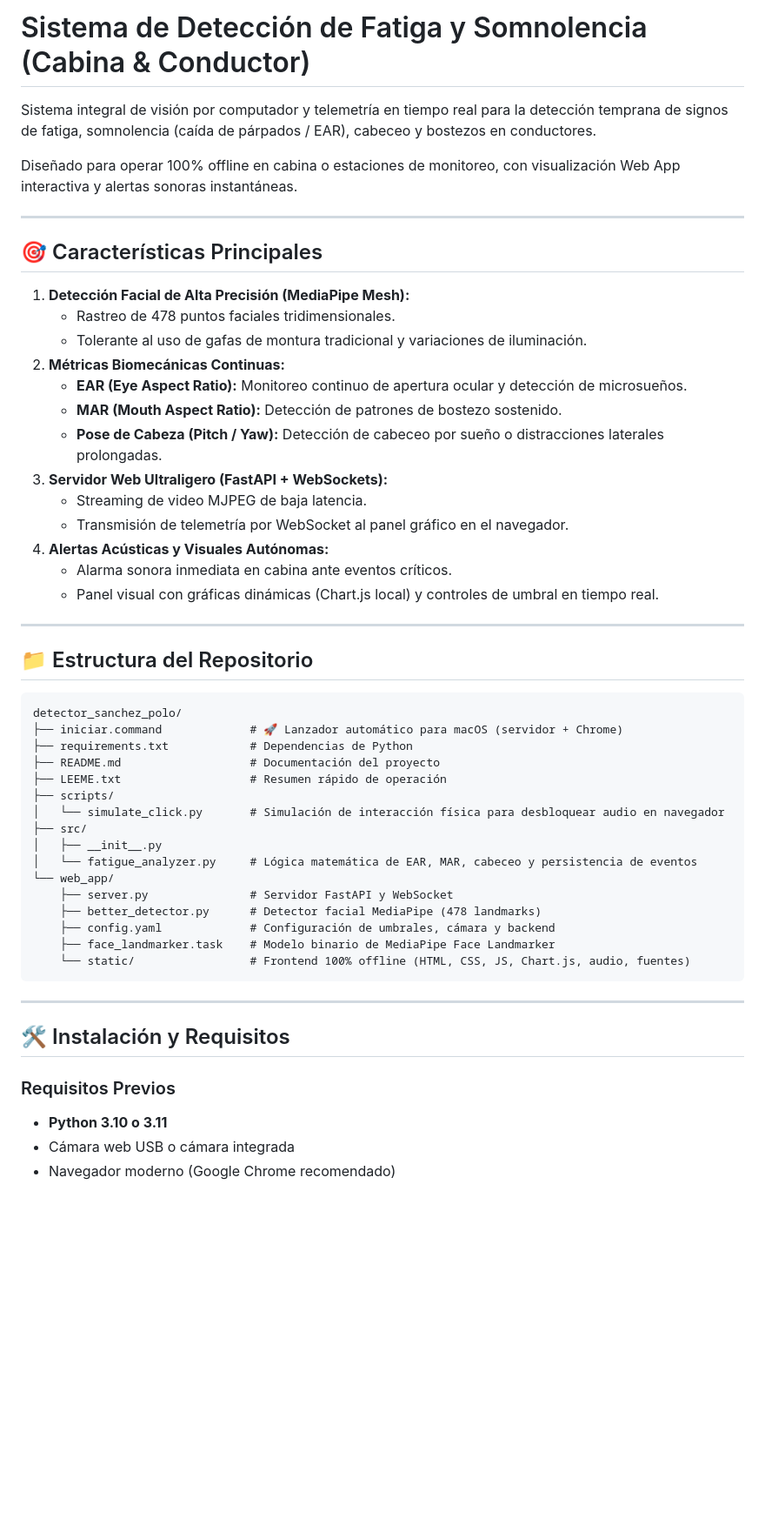
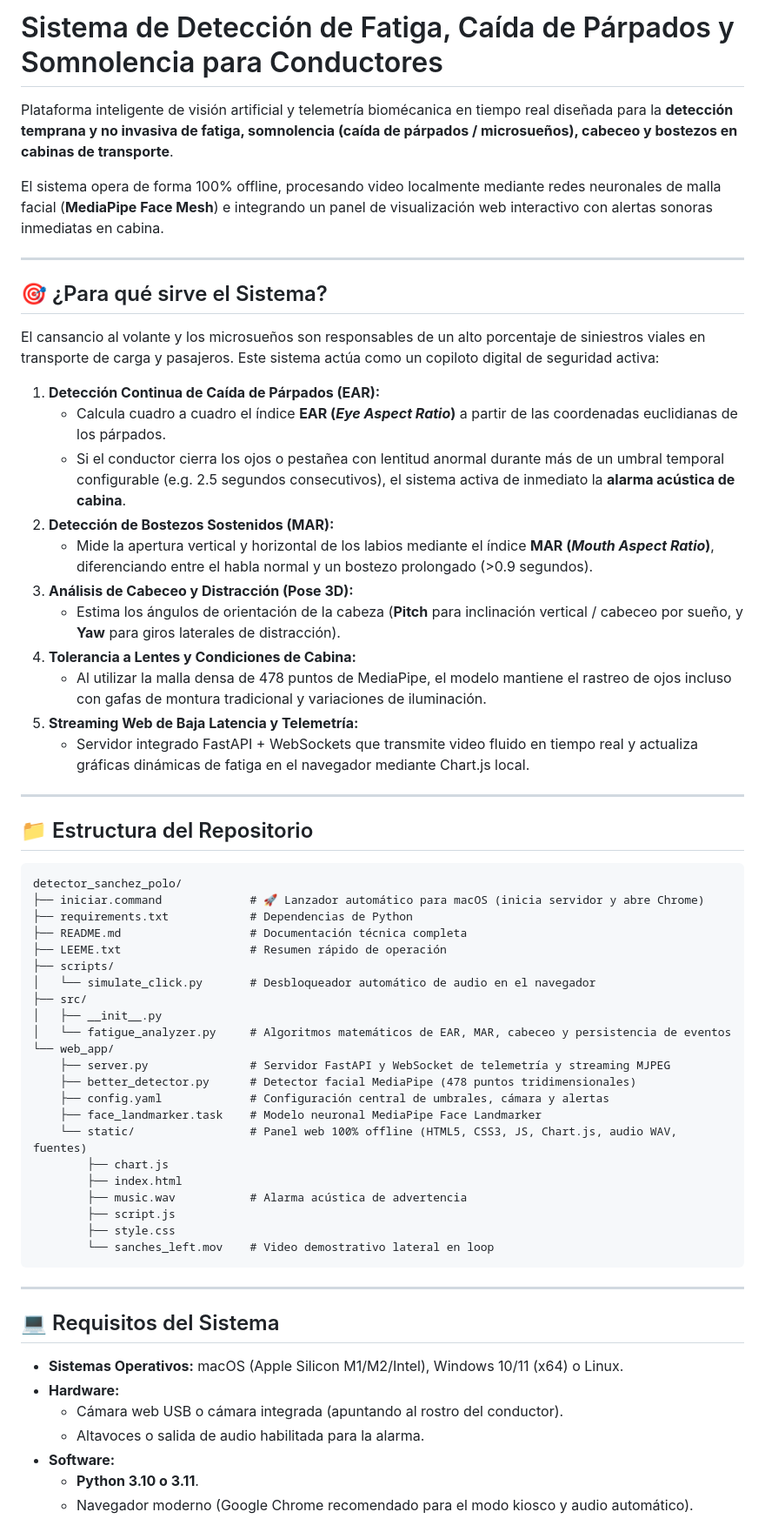
Before and after one commit to jotha04/Detector-Fatiga-Conduccion, a Markdown page: README.md, the part around one of its changes. Shown at 87% size. GitHub-like rendering; blank space fills up the shorter version.

Commit message:
docs: enhance README with full biomechanical explanation, purpose, and run guide

````diff
--- a/README.md
+++ b/README.md
@@ -1,26 +1,26 @@
-# Sistema de Detección de Fatiga y Somnolencia (Cabina & Conductor)
+# Sistema de Detección de Fatiga, Caída de Párpados y Somnolencia para Conductores
 
-Sistema integral de visión por computador y telemetría en tiempo real para la detección temprana de signos de fatiga, somnolencia (caída de párpados / EAR), cabeceo y bostezos en conductores.
+Plataforma inteligente de visión artificial y telemetría biomécanica en tiempo real diseñada para la **detección temprana y no invasiva de fatiga, somnolencia (caída de párpados / microsueños), cabeceo y bostezos en cabinas de transporte**.
 
-Diseñado para operar 100% offline en cabina o estaciones de monitoreo, con visualización Web App interactiva y alertas sonoras instantáneas.
+El sistema opera de forma 100% offline, procesando video localmente mediante redes neuronales de malla facial (**MediaPipe Face Mesh**) e integrando un panel de visualización web interactivo con alertas sonoras inmediatas en cabina.
 
 ---
 
-## 🎯 Características Principales
+## 🎯 ¿Para qué sirve el Sistema?
 
-1. **Detección Facial de Alta Precisión (MediaPipe Mesh):**
-   * Rastreo de 478 puntos faciales tridimensionales.
-   * Tolerante al uso de gafas de montura tradicional y variaciones de iluminación.
-2. **Métricas Biomecánicas Continuas:**
-   * **EAR (Eye Aspect Ratio):** Monitoreo continuo de apertura ocular y detección de microsueños.
-   * **MAR (Mouth Aspect Ratio):** Detección de patrones de bostezo sostenido.
-   * **Pose de Cabeza (Pitch / Yaw):** Detección de cabeceo por sueño o distracciones laterales prolongadas.
-3. **Servidor Web Ultraligero (FastAPI + WebSockets):**
-   * Streaming de video MJPEG de baja latencia.
-   * Transmisión de telemetría por WebSocket al panel gráfico en el navegador.
-4. **Alertas Acústicas y Visuales Autónomas:**
-   * Alarma sonora inmediata en cabina ante eventos críticos.
-   * Panel visual con gráficas dinámicas (Chart.js local) y controles de umbral en tiempo real.
+El cansancio al volante y los microsueños son responsables de un alto porcentaje de siniestros viales en transporte de carga y pasajeros. Este sistema actúa como un copiloto digital de seguridad activa:
+
+1. **Detección Continua de Caída de Párpados (EAR):**
+   * Calcula cuadro a cuadro el índice **EAR (*Eye Aspect Ratio*)** a partir de las coordenadas euclidianas de los párpados.
+   * Si el conductor cierra los ojos o pestañea con lentitud anormal durante más de un umbral temporal configurable (e.g. 2.5 segundos consecutivos), el sistema activa de inmediato la **alarma acústica de cabina**.
+2. **Detección de Bostezos Sostenidos (MAR):**
+   * Mide la apertura vertical y horizontal de los labios mediante el índice **MAR (*Mouth Aspect Ratio*)**, diferenciando entre el habla normal y un bostezo prolongado (>0.9 segundos).
+3. **Análisis de Cabeceo y Distracción (Pose 3D):**
+   * Estima los ángulos de orientación de la cabeza (**Pitch** para inclinación vertical / cabeceo por sueño, y **Yaw** para giros laterales de distracción).
+4. **Tolerancia a Lentes y Condiciones de Cabina:**
+   * Al utilizar la malla densa de 478 puntos de MediaPipe, el modelo mantiene el rastreo de ojos incluso con gafas de montura tradicional y variaciones de iluminación.
+5. **Streaming Web de Baja Latencia y Telemetría:**
+   * Servidor integrado FastAPI + WebSockets que transmite video fluido en tiempo real y actualiza gráficas dinámicas de fatiga en el navegador mediante Chart.js local.
 
 ---
 
@@ -28,29 +28,38 @@ Diseñado para operar 100% offline en cabina o estaciones de monitoreo, con visu
 
 ```text
 detector_sanchez_polo/
-├── iniciar.command             # 🚀 Lanzador automático para macOS (servidor + Chrome)
+├── iniciar.command             # 🚀 Lanzador automático para macOS (inicia servidor y abre Chrome)
 ├── requirements.txt            # Dependencias de Python
-├── README.md                   # Documentación del proyecto
+├── README.md                   # Documentación técnica completa
 ├── LEEME.txt                   # Resumen rápido de operación
 ├── scripts/
-│   └── simulate_click.py       # Simulación de interacción física para desbloquear audio en navegador
+│   └── simulate_click.py       # Desbloqueador automático de audio en el navegador
 ├── src/
 │   ├── __init__.py
-│   └── fatigue_analyzer.py     # Lógica matemática de EAR, MAR, cabeceo y persistencia de eventos
+│   └── fatigue_analyzer.py     # Algoritmos matemáticos de EAR, MAR, cabeceo y persistencia de eventos
 └── web_app/
-    ├── server.py               # Servidor FastAPI y WebSocket
-    ├── better_detector.py      # Detector facial MediaPipe (478 landmarks)
-    ├── config.yaml             # Configuración de umbrales, cámara y backend
-    ├── face_landmarker.task    # Modelo binario de MediaPipe Face Landmarker
-    └── static/                 # Frontend 100% offline (HTML, CSS, JS, Chart.js, audio, fuentes)
+    ├── server.py               # Servidor FastAPI y WebSocket de telemetría y streaming MJPEG
+    ├── better_detector.py      # Detector facial MediaPipe (478 puntos tridimensionales)
+    ├── config.yaml             # Configuración central de umbrales, cámara y alertas
+    ├── face_landmarker.task    # Modelo neuronal MediaPipe Face Landmarker
+    └── static/                 # Panel web 100% offline (HTML5, CSS3, JS, Chart.js, audio WAV, fuentes)
+        ├── chart.js
+        ├── index.html
+        ├── music.wav           # Alarma acústica de advertencia
+        ├── script.js
+        ├── style.css
+        └── sanches_left.mov    # Video demostrativo lateral en loop
 ```
 
 ---
 
-## 🛠️ Instalación y Requisitos
+## 💻 Requisitos del Sistema
 
-### Requisitos Previos
-* **Python 3.10 o 3.11**
-* Cámara web USB o cámara integrada
-* Navegador moderno (Google Chrome recomendado)
+* **Sistemas Operativos:** macOS (Apple Silicon M1/M2/Intel), Windows 10/11 (x64) o Linux.
+* **Hardware:**
+  * Cámara web USB o cámara integrada (apuntando al rostro del conductor).
+  * Altavoces o salida de audio habilitada para la alarma.
+* **Software:**
+  * **Python 3.10 o 3.11**.
+  * Navegador moderno (Google Chrome recomendado para el modo kiosco y audio automático).
 
````
Also changed, not shown: other parts of README.md (+25 -20 lines).
